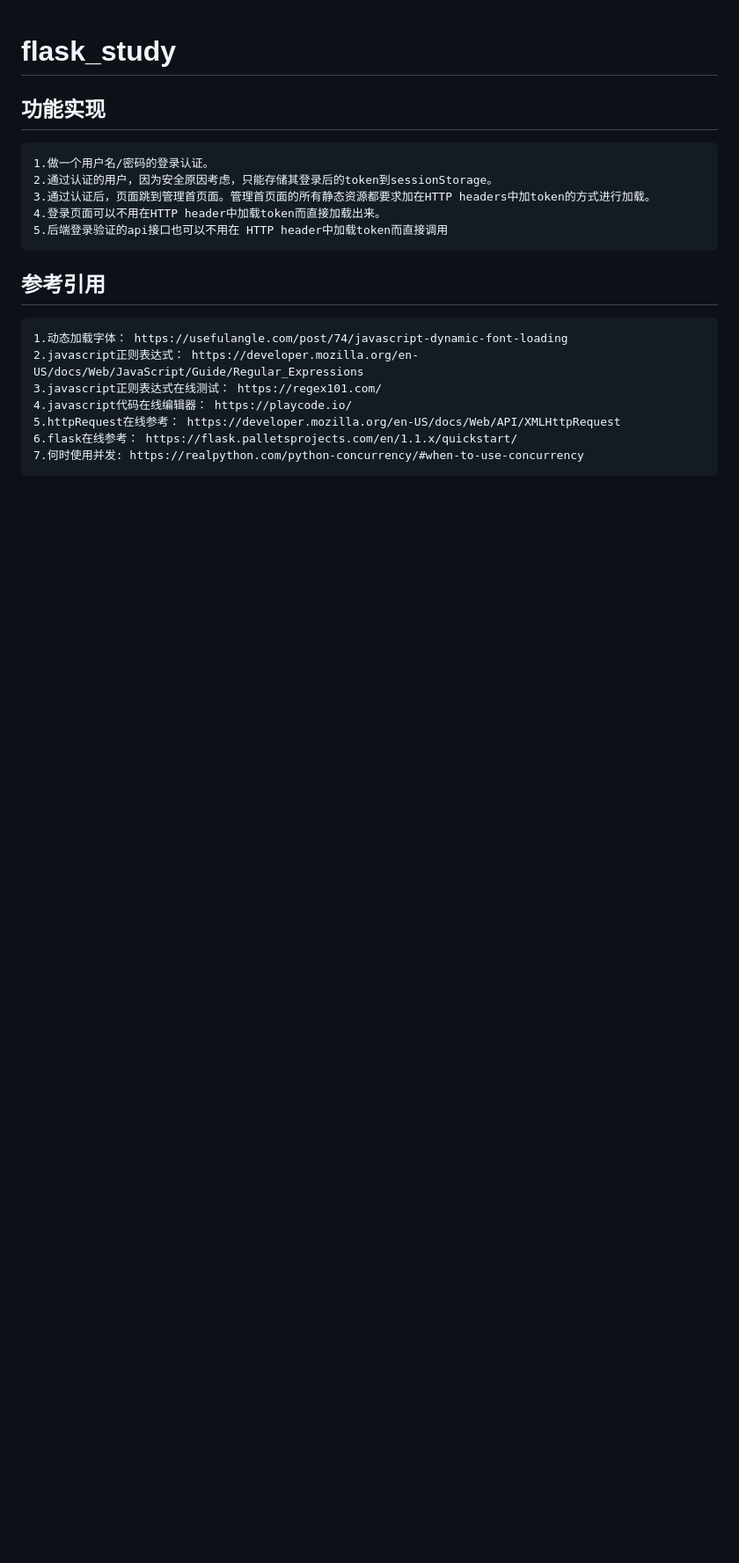
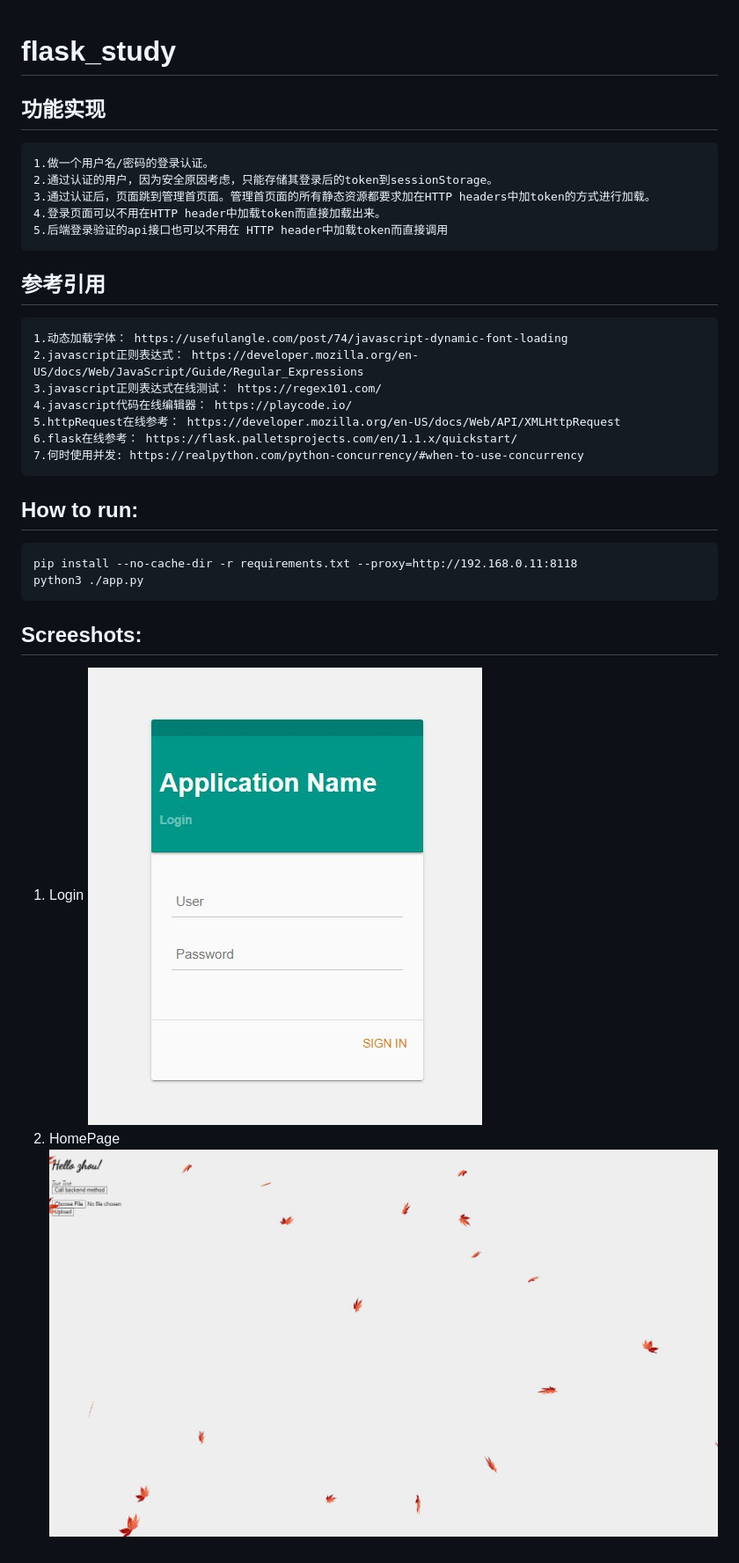
Before and after one commit to bumblezhou/flask_study, a Markdown page: README.md, the part around the change. Shown: that part at 88% size. Drawn GitHub-style; pictures changed too: screenshots/1.jpg (added), screenshots/2.jpg (added); blank space fills up the shorter version.

Commit message:
add screenshots

```diff
--- a/README.md
+++ b/README.md
@@ -15,3 +15,13 @@
     5.httpRequest在线参考： https://developer.mozilla.org/en-US/docs/Web/API/XMLHttpRequest
     6.flask在线参考： https://flask.palletsprojects.com/en/1.1.x/quickstart/
     7.何时使用并发: https://realpython.com/python-concurrency/#when-to-use-concurrency
+
+## How to run:
+    pip install --no-cache-dir -r requirements.txt --proxy=http://192.168.0.11:8118
+    python3 ./app.py
+
+## Screeshots:
+1. Login
+![1. Login](./screenshots/1.jpg "Login")
+2. HomePage
+![HomePage](./screenshots/2.jpg "HomePage")
```
